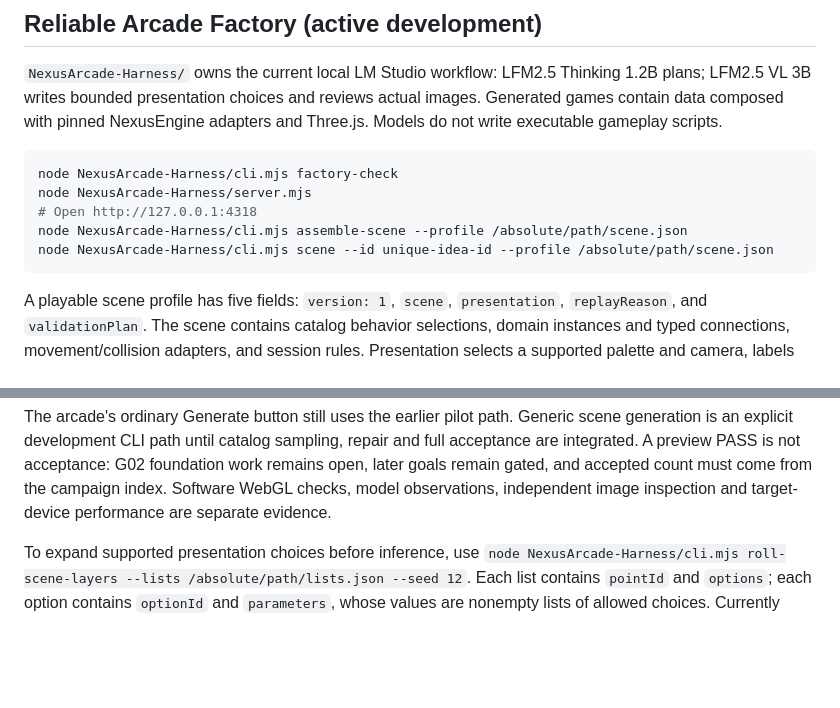
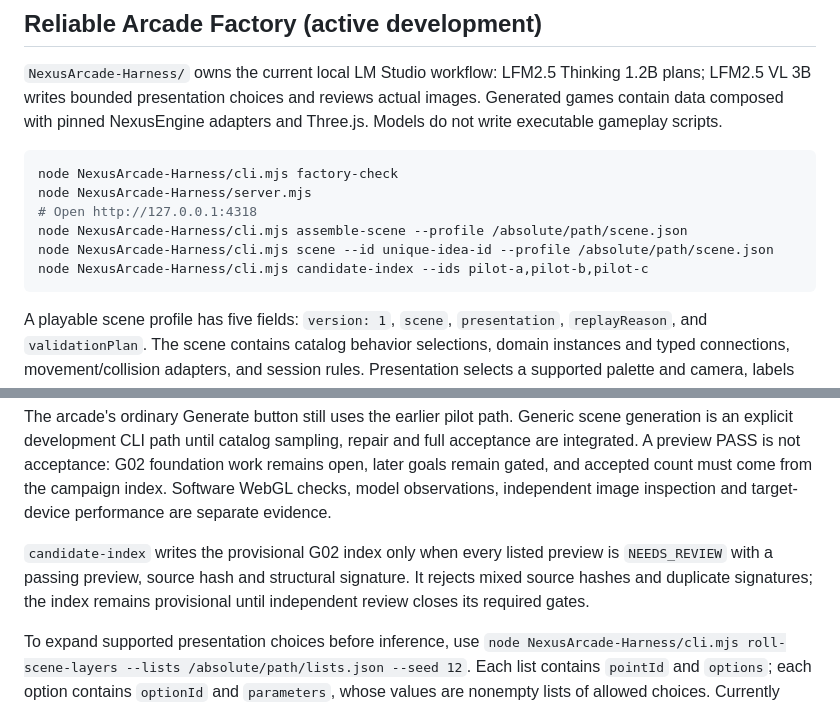
Before and after one commit to LuminaryLabs-Dev/NexusArcade, a Markdown page: README.md, 2 parts joined by grey strips. Rendered like a GitHub page; blank space fills up the shorter version.

Commit message:
docs(harness): document candidate index command

````diff
--- a/README.md
+++ b/README.md
@@ -114,6 +114,7 @@ node NexusArcade-Harness/server.mjs
 # Open http://127.0.0.1:4318
 node NexusArcade-Harness/cli.mjs assemble-scene --profile /absolute/path/scene.json
 node NexusArcade-Harness/cli.mjs scene --id unique-idea-id --profile /absolute/path/scene.json
+node NexusArcade-Harness/cli.mjs candidate-index --ids pilot-a,pilot-b,pilot-c
 ```
 
 A playable scene profile has five fields: `version: 1`, `scene`, `presentation`,
@@ -143,6 +144,11 @@ repair and full acceptance are integrated. A preview PASS is not acceptance:
 G02 foundation work remains open, later goals remain gated, and accepted count
 must come from the campaign index. Software WebGL checks, model observations,
 independent image inspection and target-device performance are separate evidence.
+
+`candidate-index` writes the provisional G02 index only when every listed
+preview is `NEEDS_REVIEW` with a passing preview, source hash and structural
+signature. It rejects mixed source hashes and duplicate signatures; the index
+remains provisional until independent review closes its required gates.
 
 To expand supported presentation choices before inference, use
 `node NexusArcade-Harness/cli.mjs roll-scene-layers --lists /absolute/path/lists.json --seed 12`.
````
